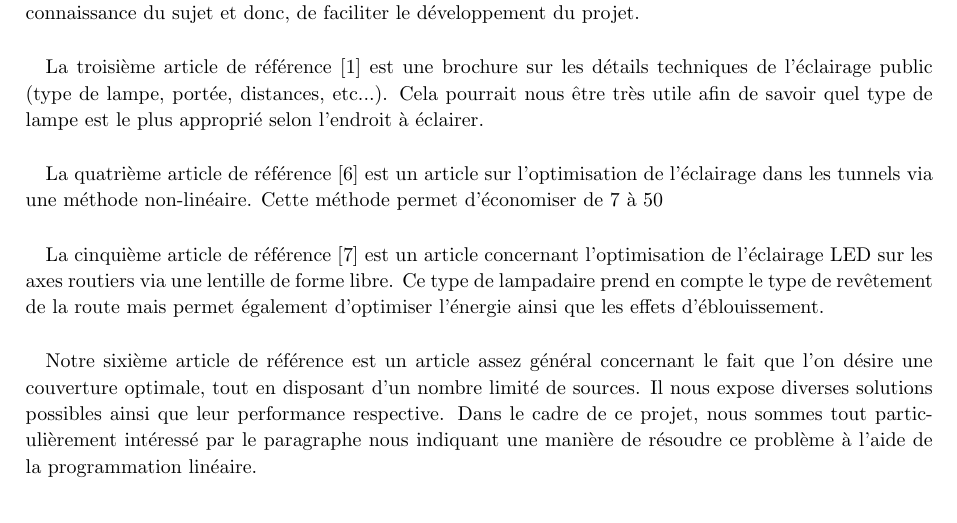
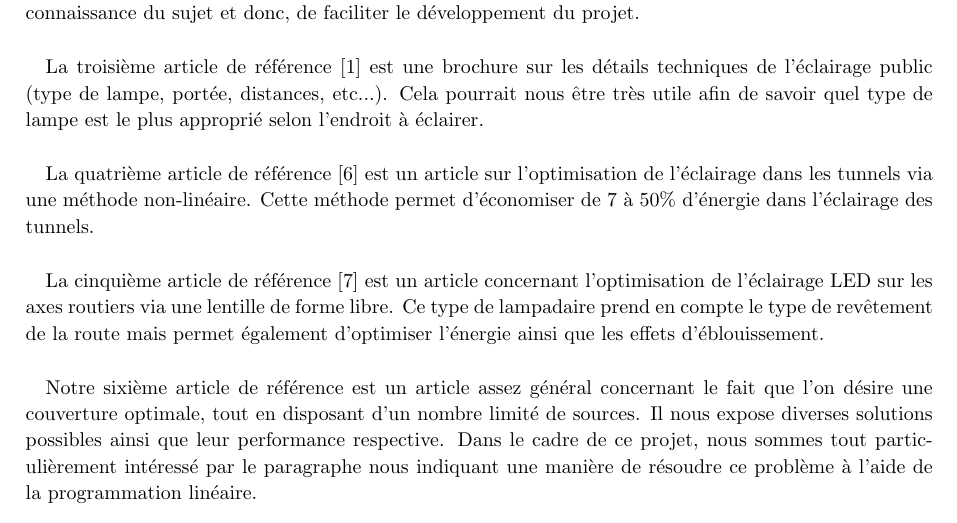
Before and after one commit to Rodriguevb/INFO-F308-Projet_d_informatique_3-Project-201415, a LaTeX document (rapport/2014-11-14-definition-du-sujet/src/rapport.tex, which reads rapport/2014-11-14-definition-du-sujet/src/02_articlesDeReference/text.tex): part of page 4 of 6, cut so that both start at the same text. Compiled offline with pdfLaTeX.

Commit message:
correction bug article tunnel
la fin de la phrase s'affichait pas à cause d'un problème de back slash

```diff
--- a/rapport/2014-11-14-definition-du-sujet/src/02_articlesDeReference/text.tex
+++ b/rapport/2014-11-14-definition-du-sujet/src/02_articlesDeReference/text.tex
@@ -15,7 +15,7 @@ La troisi\`eme article de référence \cite{ascenref} est une brochure sur les d
 
 % Eclairage tunnel
 \paragraph{}
-La quatri\`eme article de référence \cite{tunnelref} est un article sur l'optimisation de l'éclairage dans les tunnels via une méthode non-linéaire. Cette méthode permet d'économiser de 7 à 50% d'énergie dans l'éclairage des tunnels.
+La quatri\`eme article de référence \cite{tunnelref} est un article sur l'optimisation de l'éclairage dans les tunnels via une méthode non-linéaire. Cette méthode permet d'économiser de 7 à 50\% d'énergie dans l'éclairage des tunnels.
 
 % Eclairage LED
 \paragraph{}
```
